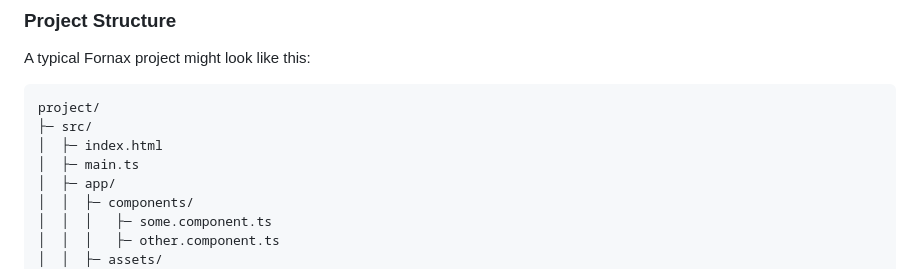
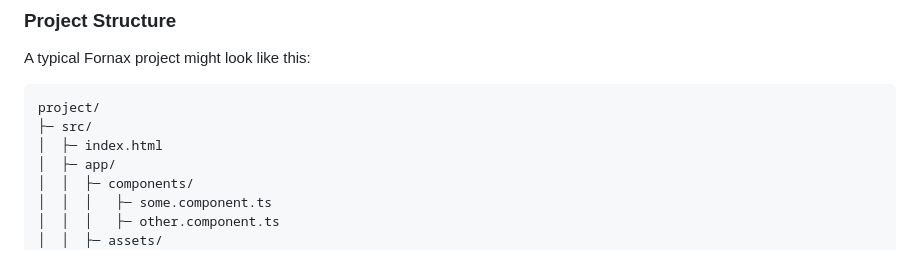
Before and after one commit to TBosak/fornax, a Markdown page: README.md, the part around the change. GitHub-like rendering.

```diff
--- a/README.md
+++ b/README.md
@@ -46,7 +46,6 @@ A typical Fornax project might look like this:
 project/
 ├─ src/
 │  ├─ index.html
-│  ├─ main.ts
 │  ├─ app/
 │  │  ├─ components/
 │  │  │   ├─ some.component.ts
```
